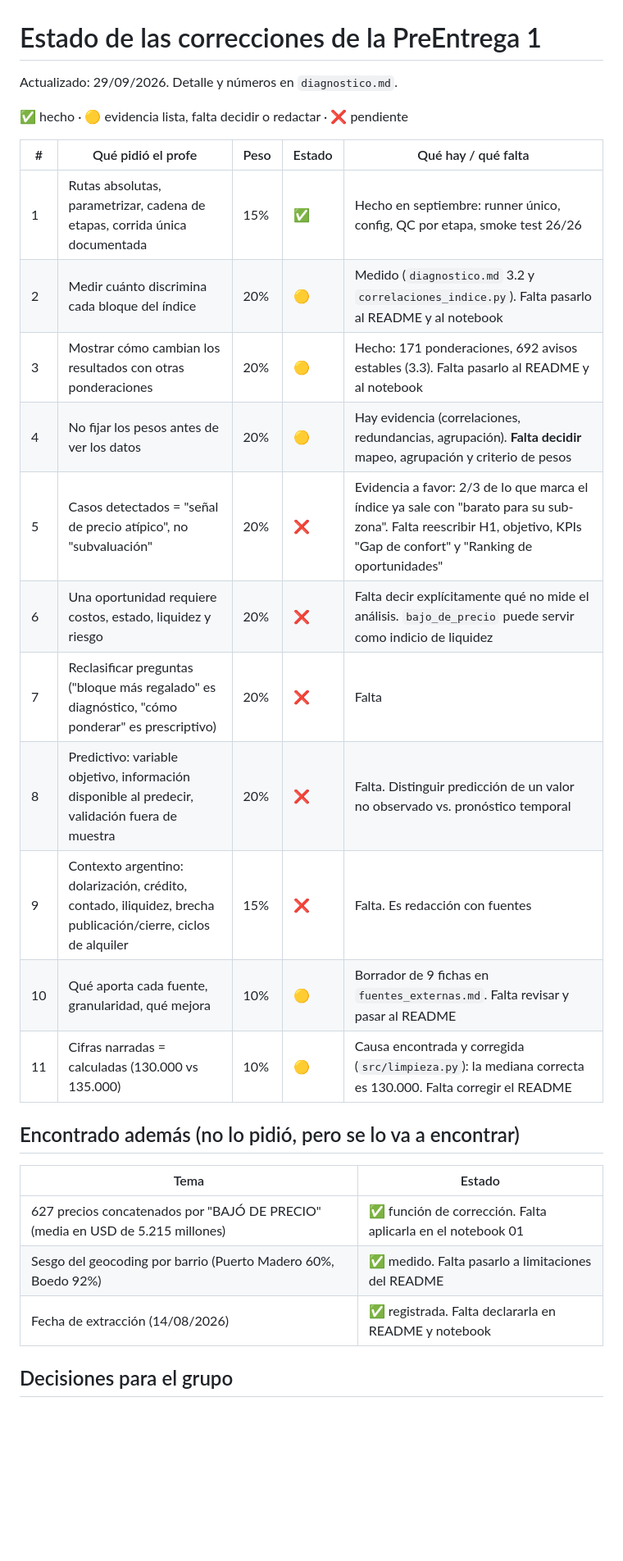
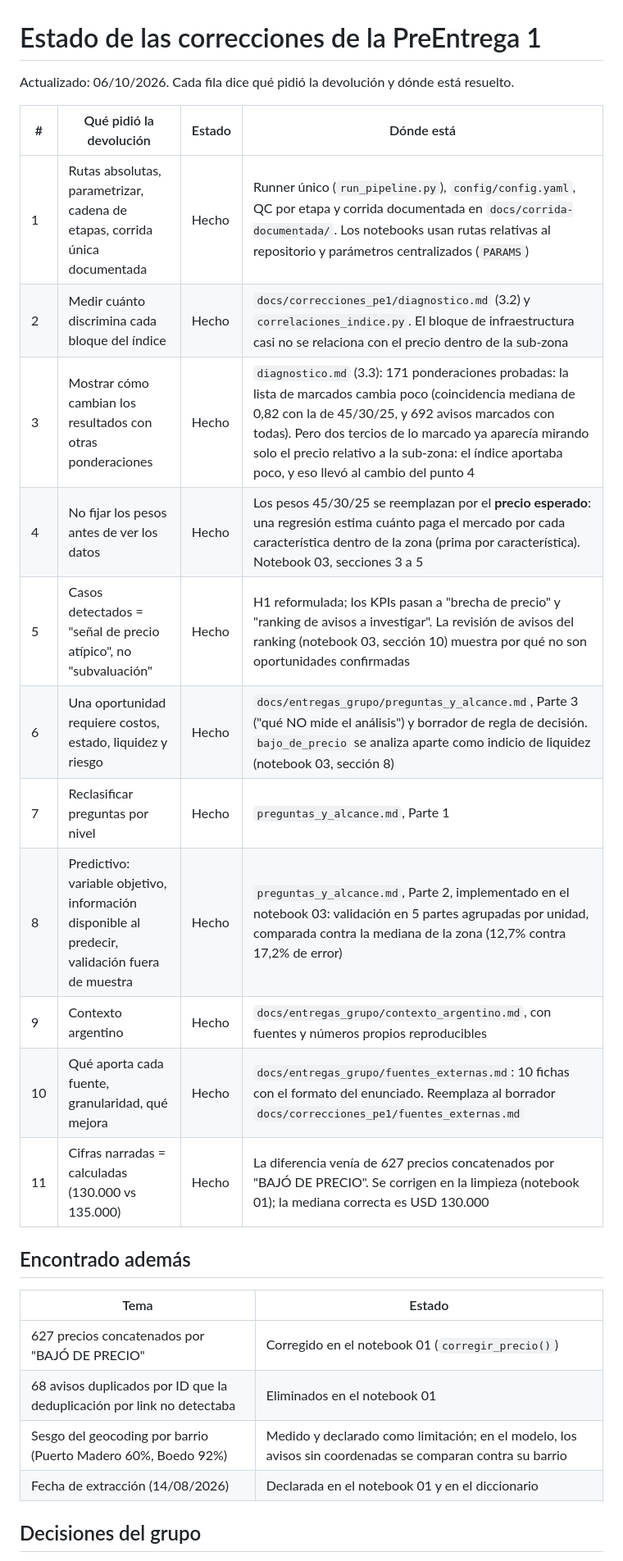
Before and after one commit to gbuhler-itba/TP-Analitica-Descriptiva, a Markdown page: docs/correcciones_pe1/estado_correcciones.md, the part around one of its changes. Shown at 82% size. Rendered like a GitHub page; blank space fills up the shorter version.

```diff
--- a/docs/correcciones_pe1/estado_correcciones.md
+++ b/docs/correcciones_pe1/estado_correcciones.md
@@ -1,30 +1,29 @@
 # Estado de las correcciones de la PreEntrega 1
 
-Actualizado: 29/09/2026. Detalle y números en `diagnostico.md`.
+Actualizado: 06/10/2026. Cada fila dice qué pidió la devolución y dónde está resuelto.
 
-✅ hecho · 🟡 evidencia lista, falta decidir o redactar · ❌ pendiente
+| # | Qué pidió la devolución | Estado | Dónde está |
+|---|---|---|---|
+| 1 | Rutas absolutas, parametrizar, cadena de etapas, corrida única documentada | Hecho | Runner único (`run_pipeline.py`), `config/config.yaml`, QC por etapa y corrida documentada en `docs/corrida-documentada/`. Los notebooks usan rutas relativas al repositorio y parámetros centralizados (`PARAMS`) |
+| 2 | Medir cuánto discrimina cada bloque del índice | Hecho | `docs/correcciones_pe1/diagnostico.md` (3.2) y `correlaciones_indice.py`. El bloque de infraestructura casi no se relaciona con el precio dentro de la sub-zona |
+| 3 | Mostrar cómo cambian los resultados con otras ponderaciones | Hecho | `diagnostico.md` (3.3): 171 ponderaciones probadas: la lista de marcados cambia poco (coincidencia mediana de 0,82 con la de 45/30/25, y 692 avisos marcados con todas). Pero dos tercios de lo marcado ya aparecía mirando solo el precio relativo a la sub-zona: el índice aportaba poco, y eso llevó al cambio del punto 4 |
+| 4 | No fijar los pesos antes de ver los datos | Hecho | Los pesos 45/30/25 se reemplazan por el **precio esperado**: una regresión estima cuánto paga el mercado por cada característica dentro de la zona (prima por característica). Notebook 03, secciones 3 a 5 |
+| 5 | Casos detectados = "señal de precio atípico", no "subvaluación" | Hecho | H1 reformulada; los KPIs pasan a "brecha de precio" y "ranking de avisos a investigar". La revisión de avisos del ranking (notebook 03, sección 10) muestra por qué no son oportunidades confirmadas |
+| 6 | Una oportunidad requiere costos, estado, liquidez y riesgo | Hecho | `docs/entregas_grupo/preguntas_y_alcance.md`, Parte 3 ("qué NO mide el análisis") y borrador de regla de decisión. `bajo_de_precio` se analiza aparte como indicio de liquidez (notebook 03, sección 8) |
+| 7 | Reclasificar preguntas por nivel | Hecho | `preguntas_y_alcance.md`, Parte 1 |
+| 8 | Predictivo: variable objetivo, información disponible al predecir, validación fuera de muestra | Hecho | `preguntas_y_alcance.md`, Parte 2, implementado en el notebook 03: validación en 5 partes agrupadas por unidad, comparada contra la mediana de la zona (12,7% contra 17,2% de error) |
+| 9 | Contexto argentino | Hecho | `docs/entregas_grupo/contexto_argentino.md`, con fuentes y números propios reproducibles |
+| 10 | Qué aporta cada fuente, granularidad, qué mejora | Hecho | `docs/entregas_grupo/fuentes_externas.md`: 10 fichas con el formato del enunciado. Reemplaza al borrador `docs/correcciones_pe1/fuentes_externas.md` |
+| 11 | Cifras narradas = calculadas (130.000 vs 135.000) | Hecho | La diferencia venía de 627 precios concatenados por "BAJÓ DE PRECIO". Se corrigen en la limpieza (notebook 01); la mediana correcta es USD 130.000 |
 
-| # | Qué pidió el profe | Peso | Estado | Qué hay / qué falta |
-|---|---|---|---|---|
-| 1 | Rutas absolutas, parametrizar, cadena de etapas, corrida única documentada | 15% | ✅ | Hecho en septiembre: runner único, config, QC por etapa, smoke test 26/26 |
-| 2 | Medir cuánto discrimina cada bloque del índice | 20% | 🟡 | Medido (`diagnostico.md` 3.2 y `correlaciones_indice.py`). Falta pasarlo al README y al notebook |
-| 3 | Mostrar cómo cambian los resultados con otras ponderaciones | 20% | 🟡 | Hecho: 171 ponderaciones, 692 avisos estables (3.3). Falta pasarlo al README y al notebook |
-| 4 | No fijar los pesos antes de ver los datos | 20% | 🟡 | Hay evidencia (correlaciones, redundancias, agrupación). **Falta decidir** mapeo, agrupación y criterio de pesos |
-| 5 | Casos detectados = "señal de precio atípico", no "subvaluación" | 20% | ❌ | Evidencia a favor: 2/3 de lo que marca el índice ya sale con "barato para su sub-zona". Falta reescribir H1, objetivo, KPIs "Gap de confort" y "Ranking de oportunidades" |
-| 6 | Una oportunidad requiere costos, estado, liquidez y riesgo | 20% | ❌ | Falta decir explícitamente qué no mide el análisis. `bajo_de_precio` puede servir como indicio de liquidez |
-| 7 | Reclasificar preguntas ("bloque más regalado" es diagnóstico, "cómo ponderar" es prescriptivo) | 20% | ❌ | Falta |
-| 8 | Predictivo: variable objetivo, información disponible al predecir, validación fuera de muestra | 20% | ❌ | Falta. Distinguir predicción de un valor no observado vs. pronóstico temporal |
-| 9 | Contexto argentino: dolarización, crédito, contado, iliquidez, brecha publicación/cierre, ciclos de alquiler | 15% | ❌ | Falta. Es redacción con fuentes |
-| 10 | Qué aporta cada fuente, granularidad, qué mejora | 10% | 🟡 | Borrador de 9 fichas en `fuentes_externas.md`. Falta revisar y pasar al README |
-| 11 | Cifras narradas = calculadas (130.000 vs 135.000) | 10% | 🟡 | Causa encontrada y corregida (`src/limpieza.py`): la mediana correcta es 130.000. Falta corregir el README |
-
-## Encontrado además (no lo pidió, pero se lo va a encontrar)
+## Encontrado además
 
 | Tema | Estado |
 |---|---|
-| 627 precios concatenados por "BAJÓ DE PRECIO" (media en USD de 5.215 millones) | ✅ función de corrección. Falta aplicarla en el notebook 01 |
-| Sesgo del geocoding por barrio (Puerto Madero 60%, Boedo 92%) | ✅ medido. Falta pasarlo a limitaciones del README |
-| Fecha de extracción (14/08/2026) | ✅ registrada. Falta declararla en README y notebook |
+| 627 precios concatenados por "BAJÓ DE PRECIO" | Corregido en el notebook 01 (`corregir_precio()`) |
+| 68 avisos duplicados por ID que la deduplicación por link no detectaba | Eliminados en el notebook 01 |
+| Sesgo del geocoding por barrio (Puerto Madero 60%, Boedo 92%) | Medido y declarado como limitación; en el modelo, los avisos sin coordenadas se comparan contra su barrio |
+| Fecha de extracción (14/08/2026) | Declarada en el notebook 01 y en el diccionario |
 
-## Decisiones para el grupo
+## Decisiones del grupo
 
```
Also changed, not shown: other parts of docs/correcciones_pe1/estado_correcciones.md (+6 -13 lines), docs/correcciones_pe1/fuentes_externas.md (+2 -0 lines), docs/entregas_grupo/preguntas_y_alcance.md (+11 -7 lines).
